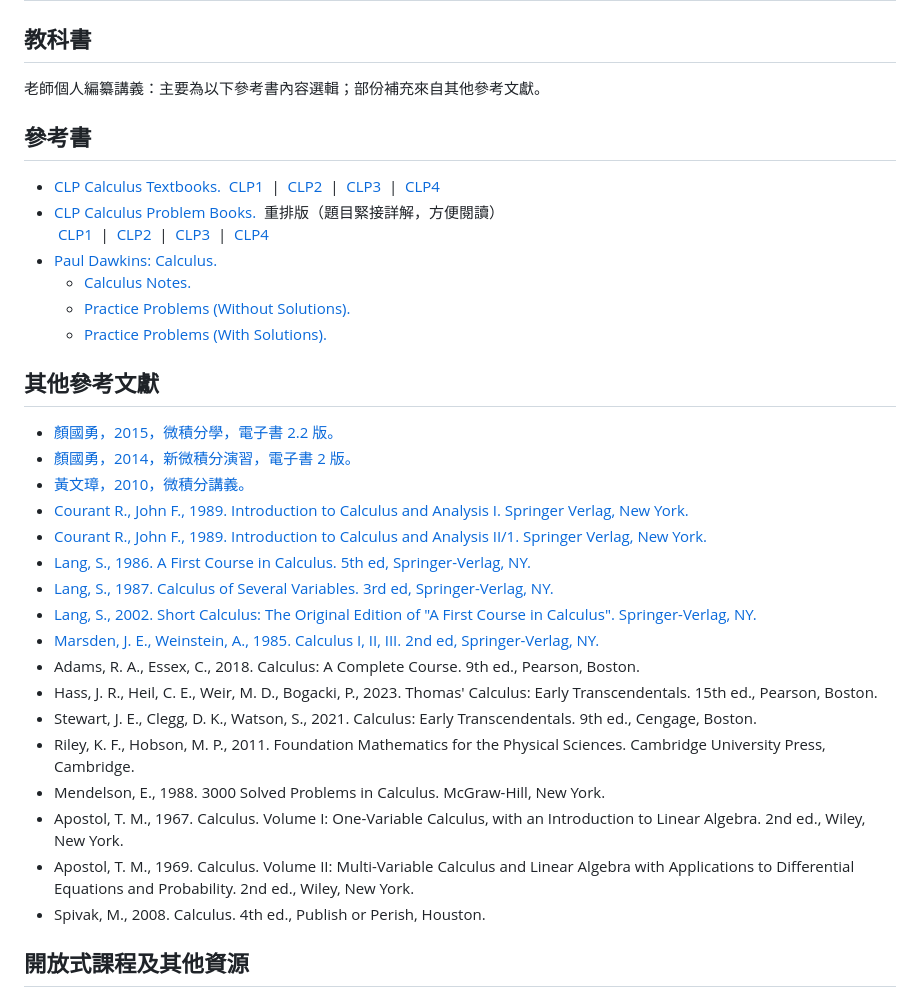
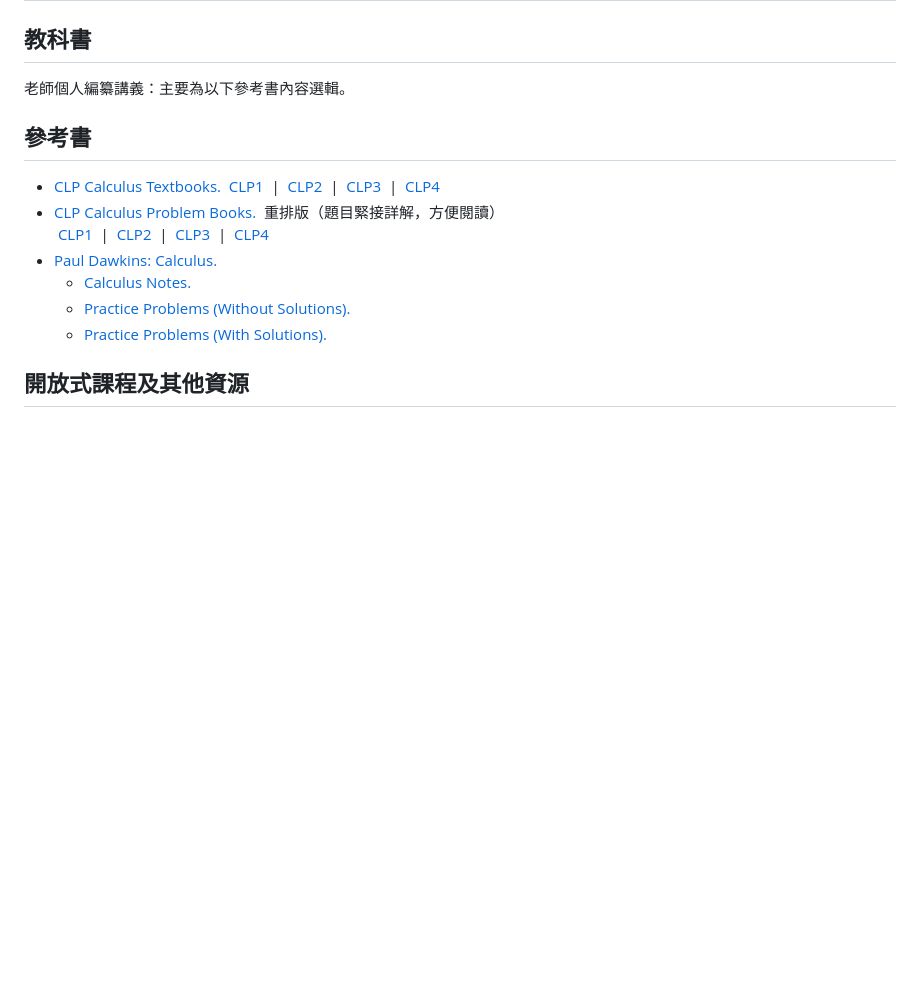
Before and after one commit to chang-ye-tu/calc, a Markdown page: README.md, the part around the change. Rendered like a GitHub page; blank space fills up the shorter version.

```diff
--- a/README.md
+++ b/README.md
@@ -2,7 +2,7 @@
 
 ## 教科書
 
-老師個人編纂講義：主要為以下參考書內容選輯；部份補充來自其他參考文獻。
+老師個人編纂講義：主要為以下參考書內容選輯。
 
 ## 參考書
 
@@ -13,6 +13,7 @@
   - [Practice Problems (Without Solutions).](https://tutorial.math.lamar.edu/GetFile.aspx?file=B,20,P)
   - [Practice Problems (With Solutions).](https://tutorial.math.lamar.edu/GetFile.aspx?file=B,20,S)
 
+<!--
 ## 其他參考文獻
 
 - [顏國勇，2015，微積分學，電子書 2.2 版。](https://www.math.ncku.edu.tw/~library/e-book/Calculus2015B.pdf)
@@ -32,6 +33,8 @@
 - Apostol, T. M., 1967. Calculus. Volume I: One-Variable Calculus, with an Introduction to Linear Algebra. 2nd ed., Wiley, New York.
 - Apostol, T. M., 1969. Calculus. Volume II: Multi-Variable Calculus and Linear Algebra with Applications to Differential Equations and Probability. 2nd ed., Wiley, New York.
 - Spivak, M., 2008. Calculus. 4th ed., Publish or Perish, Houston.
+-->
+
 
 ## 開放式課程及其他資源
 
```
